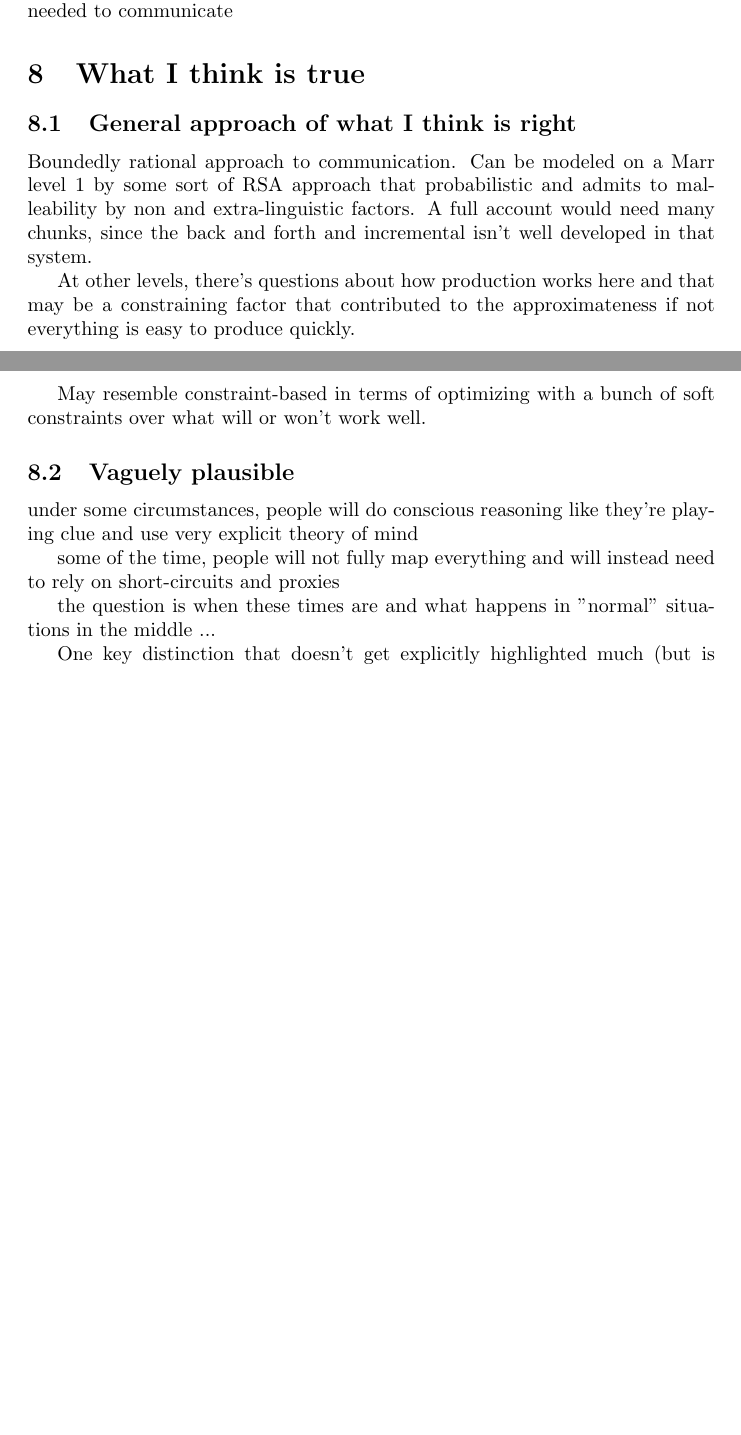
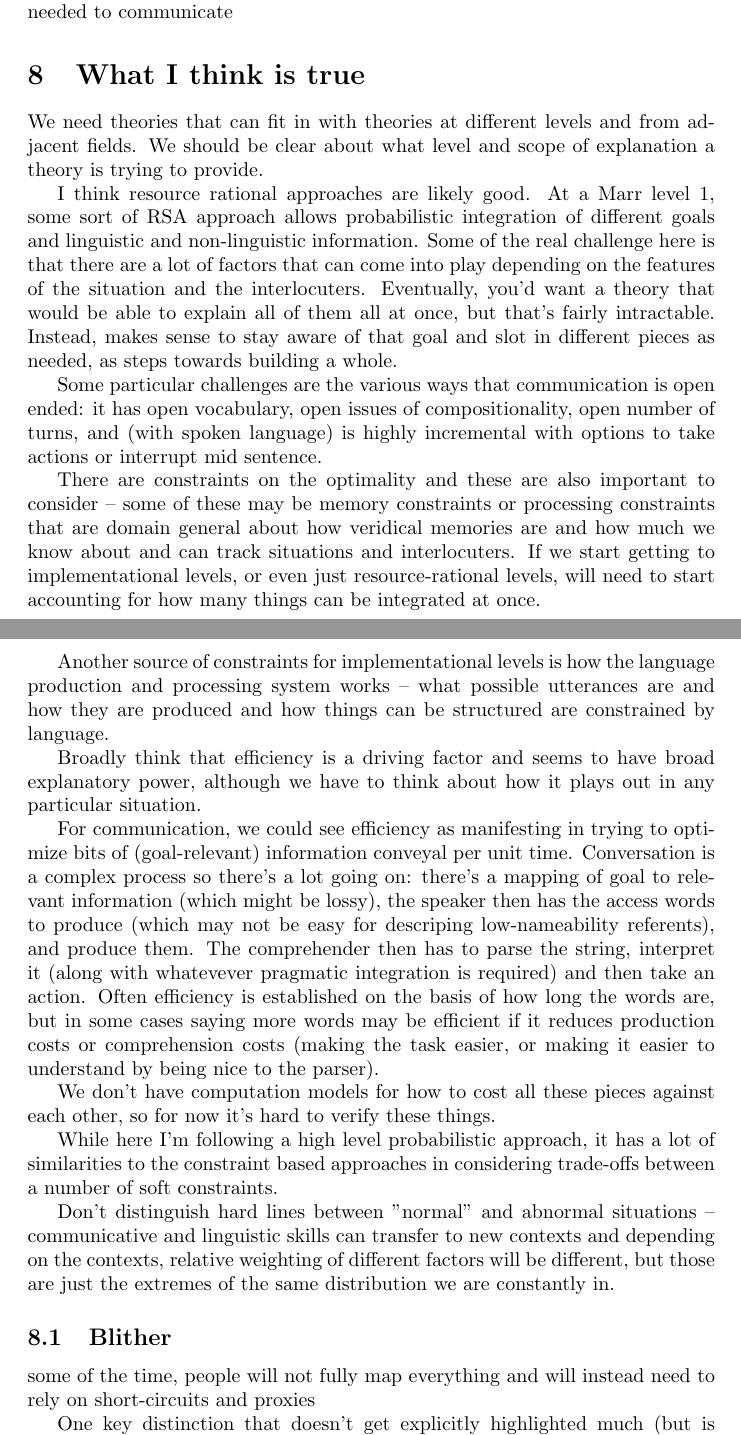
Before and after one commit to vboyce/ARRRggh, a LaTeX document (notes.tex): two parts of pages 23 and 24 of 27 before the commit and two parts of pages 23 and 24 of 28 after it, joined at a grey line, cut so that both start at the same text, the shorter picture padded with empty space. Compiled offline with pdfLaTeX.

Commit message:
trying to start organizing

```diff
--- a/notes.tex
+++ b/notes.tex
@@ -619,21 +620,34 @@ note that the GD of \cite{hawkins2021} has reasonable things to say about childr
 
 
 \section{What I think is true}
-\subsection{General approach of what I think is right}
 
+We need theories that can fit in with theories at different levels and from adjacent fields. We should be clear about what level and scope of explanation a theory is trying to provide.
 
+I think resource rational approaches are likely good. At a Marr level 1, some sort of RSA approach allows probabilistic integration of different goals and linguistic and non-linguistic information. Some of the real challenge here is that there are a lot of factors that can come into play depending on the features of the situation and the interlocuters. Eventually, you'd want a theory that would be able to explain all of them all at once, but that's fairly intractable. Instead, makes sense to stay aware of that goal and slot in different pieces as needed, as steps towards building a whole.
 
-Boundedly rational approach to communication. Can be modeled on a Marr level 1 by some sort of RSA approach that probabilistic and admits to malleability by non and extra-linguistic factors. A full account would need many chunks, since the back and forth and incremental isn't well developed in that system.
+Some particular challenges are the various ways that communication is open ended: it has open vocabulary, open issues of compositionality, open number of turns, and (with spoken language) is highly incremental with options to take actions or interrupt mid sentence.
 
-At other levels, there's questions about how production works here and that may be a constraining factor that contributed to the approximateness if not everything is easy to produce quickly.
+There are constraints on the optimality and these are also important to consider -- some of these may be memory constraints or processing constraints that are domain general about how veridical memories are and how much we know about and can track situations and interlocuters. If we start getting to implementational levels, or even just resource-rational levels, will need to start accounting for how many things can be integrated at once.
 
-May resemble constraint-based in terms of optimizing with a bunch of soft constraints over what will or won't work well.
-\subsection{Vaguely plausible}
-under some circumstances, people will do conscious reasoning like they're playing clue and use very explicit theory of mind
+Another source of constraints for implementational levels is how the language production and processing system works -- what possible utterances are and how they are produced and how things can be structured are constrained by language.
+
+Broadly think that efficiency is a driving factor and seems to have broad explanatory power, although we have to think about how it plays out in any particular situation.
+
+For communication, we could see efficiency as manifesting in trying to optimize bits of (goal-relevant) information conveyal per unit time. Conversation is a complex process so there's a lot going on: there's a mapping of goal to relevant information (which might be lossy), the speaker then has the access words to produce (which may not be easy for descriping low-nameability referents), and produce them. The comprehender then has to parse the string, interpret it (along with whatevever pragmatic integration is required) and then take an action. Often efficiency is established on the basis of how long the words are, but in some cases saying more words may be efficient if it reduces production costs or comprehension costs (making the task easier, or making it easier to understand by being nice to the parser).
+
+We don't have computation models for how to cost all these pieces against each other, so for now it's hard to verify these things.
+
+While here I'm following a high level probabilistic approach, it has a lot of similarities to the constraint based approaches in considering trade-offs between a number of soft constraints.
+
+Don't distinguish hard lines between "normal" and abnormal situations -- communicative and linguistic skills can transfer to new contexts and depending on the contexts, relative weighting of different factors will be different, but those are just the extremes of the same distribution we are constantly in.
+
+% here %
+
+\subsection{Blither}
 
 some of the time, people will not fully map everything and will instead need to rely on short-circuits and proxies
 
-the question is when these times are and what happens in "normal" situations in the middle ...
+
 
 
 One key distinction that doesn't get explicitly highlighted much (but is brought up in some recent work, such as \cite{leung2023}) is that the process of `first contact' -- establishing initial reference -- is at least somewhat separable from the repeated reference / reduction phenomenon. They're probably not totally separate as the same systems will need to work for both, but there are probably peculiarities to the reduction part.
```
Also changed, not shown: notes.tex (9 more changed lines).
